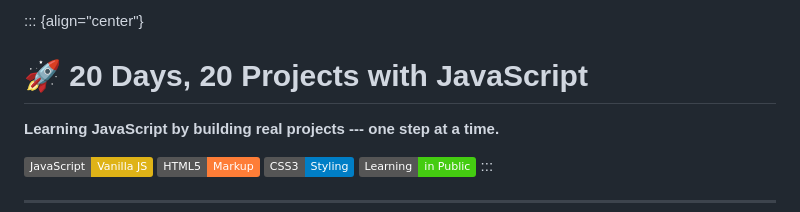
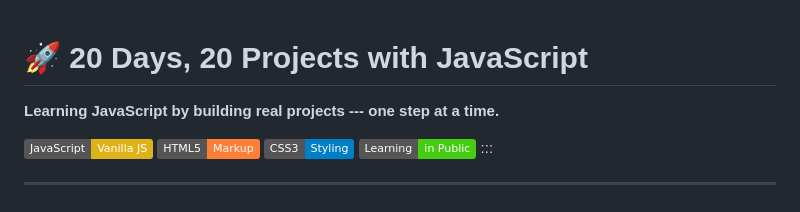
Before and after one commit to SamiumBashir/20days-20-project-with-js, a Markdown page: README.md, the part around the change. Drawn GitHub-style; badges without logos.

Commit message:
correction in readme.md

```diff
--- a/README.md
+++ b/README.md
@@ -1,4 +1,3 @@
-::: {align="center"}
 # 🚀 20 Days, 20 Projects with JavaScript
 
 **Learning JavaScript by building real projects --- one step at a
```
